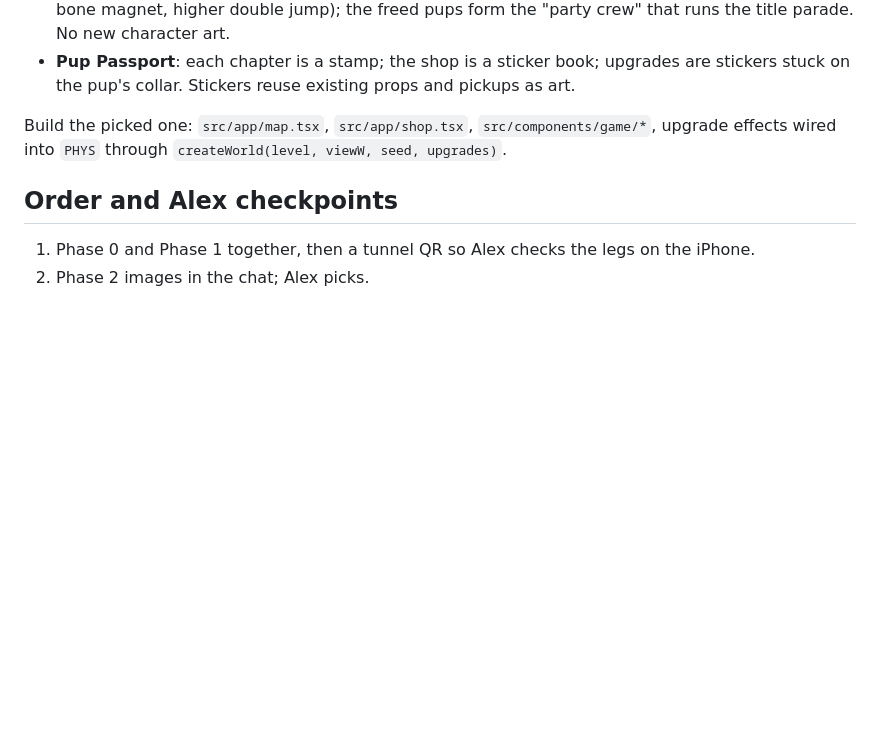
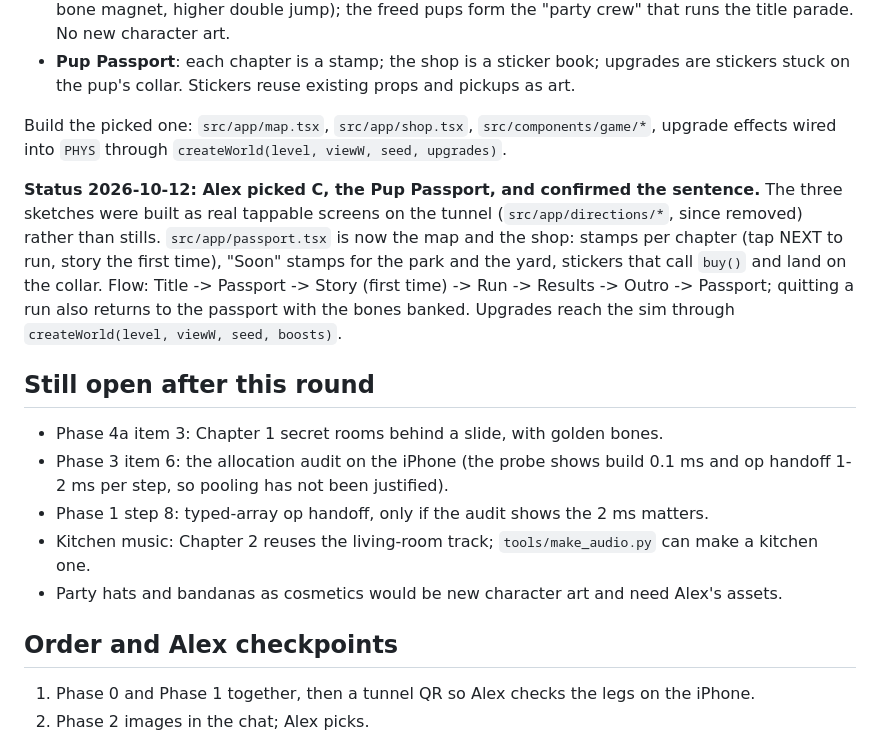
Before and after one commit to lexdiamondhq-ai/bark-party, a Markdown page: PLAN.md, the part around the change. Rendered like a GitHub page; blank space fills up the shorter version.

Commit message:
Note what this round shipped and what is still open in PLAN.md.
Co-Authored-By: Claude Fable 5.1 <noreply@anthropic.com>

```diff
--- a/PLAN.md
+++ b/PLAN.md
@@ -146,6 +146,20 @@ Render 3 distinct directions in the chat as phone-size images, each with the rea
 
 Build the picked one: `src/app/map.tsx`, `src/app/shop.tsx`, `src/components/game/*`, upgrade effects wired into `PHYS` through `createWorld(level, viewW, seed, upgrades)`.
 
+**Status 2026-10-12: Alex picked C, the Pup Passport, and confirmed the sentence.**
+The three sketches were built as real tappable screens on the tunnel (`src/app/directions/*`, since removed) rather than stills.
+`src/app/passport.tsx` is now the map and the shop: stamps per chapter (tap NEXT to run, story the first time), "Soon" stamps for the park and the yard, stickers that call `buy()` and land on the collar.
+Flow: Title -> Passport -> Story (first time) -> Run -> Results -> Outro -> Passport; quitting a run also returns to the passport with the bones banked.
+Upgrades reach the sim through `createWorld(level, viewW, seed, boosts)`.
+
+## Still open after this round
+
+- Phase 4a item 3: Chapter 1 secret rooms behind a slide, with golden bones.
+- Phase 3 item 6: the allocation audit on the iPhone (the probe shows build 0.1 ms and op handoff 1-2 ms per step, so pooling has not been justified).
+- Phase 1 step 8: typed-array op handoff, only if the audit shows the 2 ms matters.
+- Kitchen music: Chapter 2 reuses the living-room track; `tools/make_audio.py` can make a kitchen one.
+- Party hats and bandanas as cosmetics would be new character art and need Alex's assets.
+
 ## Order and Alex checkpoints
 
 1. Phase 0 and Phase 1 together, then a tunnel QR so Alex checks the legs on the iPhone.
```
